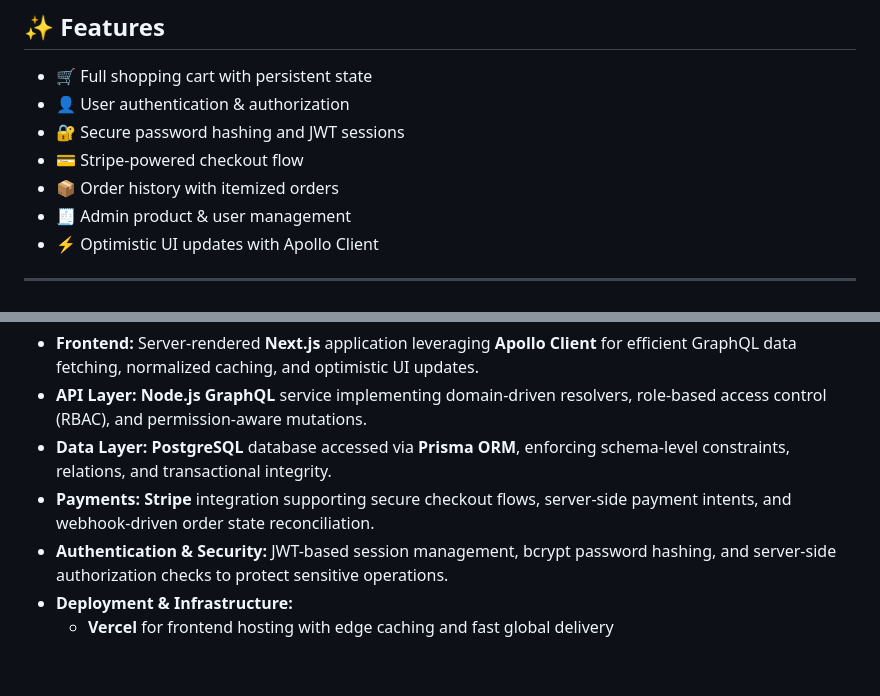
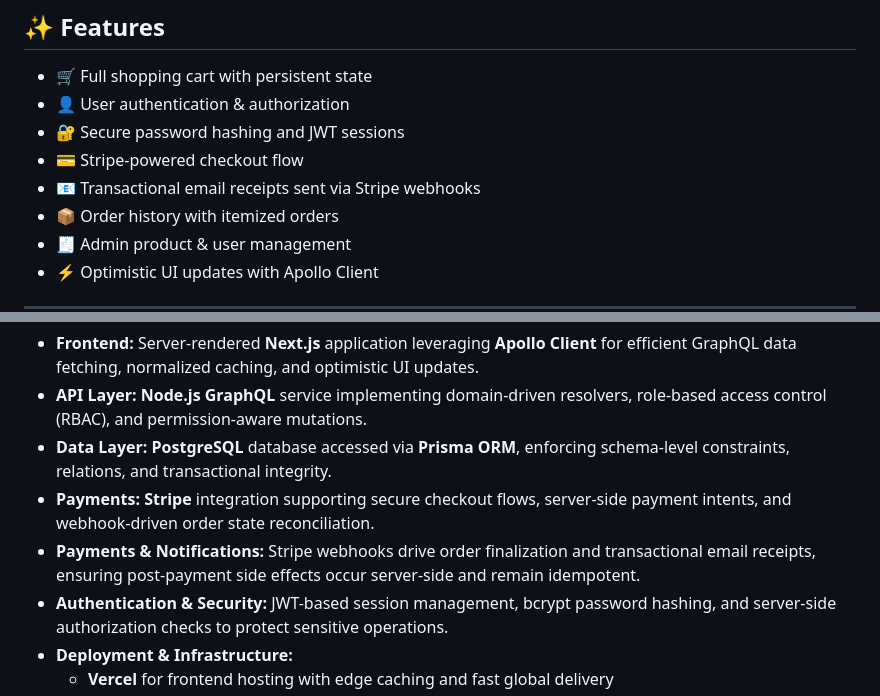
Before and after one commit to willblake01/range-front, a Markdown page: README.md, 2 parts joined by grey strips. GitHub-like rendering; blank space fills up the shorter version.

```diff
--- a/README.md
+++ b/README.md
@@ -25,6 +25,7 @@
 * 👤 User authentication & authorization
 * 🔐 Secure password hashing and JWT sessions
 * 💳 Stripe-powered checkout flow
+* 📧 Transactional email receipts sent via Stripe webhooks
 * 📦 Order history with itemized orders
 * 🧾 Admin product & user management
 * ⚡ Optimistic UI updates with Apollo Client
@@ -76,6 +77,7 @@
 * **API Layer:** **Node.js GraphQL** service implementing domain-driven resolvers, role-based access control (RBAC), and permission-aware mutations.
 * **Data Layer:** **PostgreSQL** database accessed via **Prisma ORM**, enforcing schema-level constraints, relations, and transactional integrity.
 * **Payments:** **Stripe** integration supporting secure checkout flows, server-side payment intents, and webhook-driven order state reconciliation.
+* **Payments & Notifications:** Stripe webhooks drive order finalization and transactional email receipts, ensuring post-payment side effects occur server-side and remain idempotent.
 * **Authentication & Security:** JWT-based session management, bcrypt password hashing, and server-side authorization checks to protect sensitive operations.
 * **Deployment & Infrastructure:**
   * **Vercel** for frontend hosting with edge caching and fast global delivery
```
